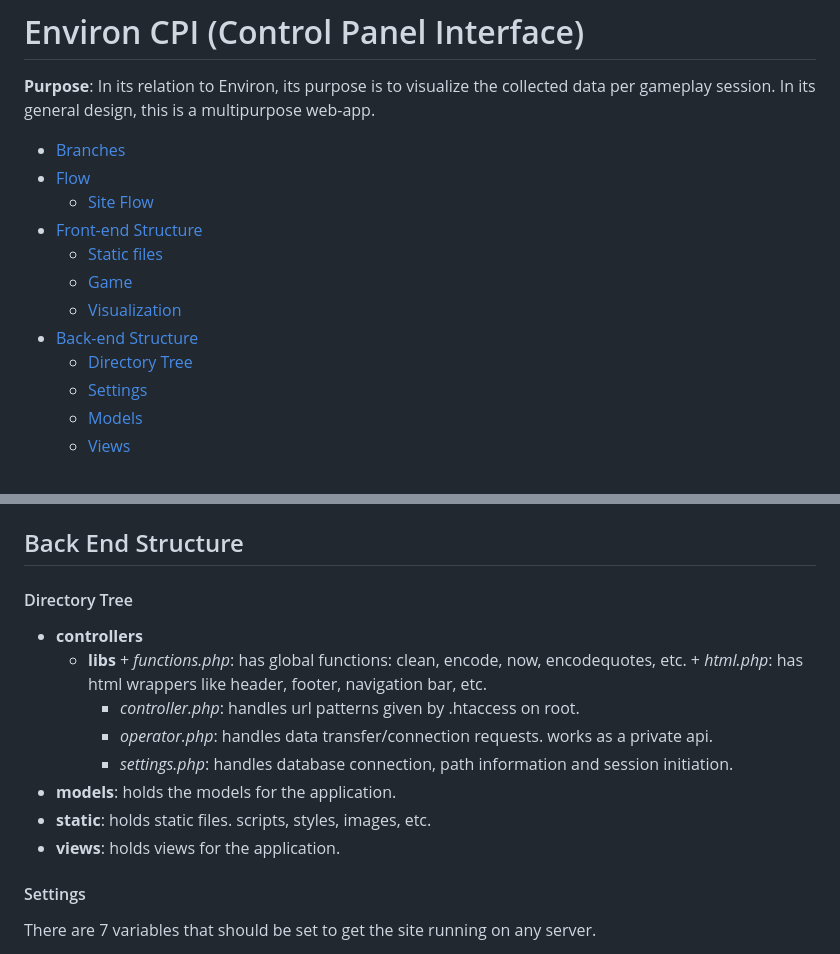
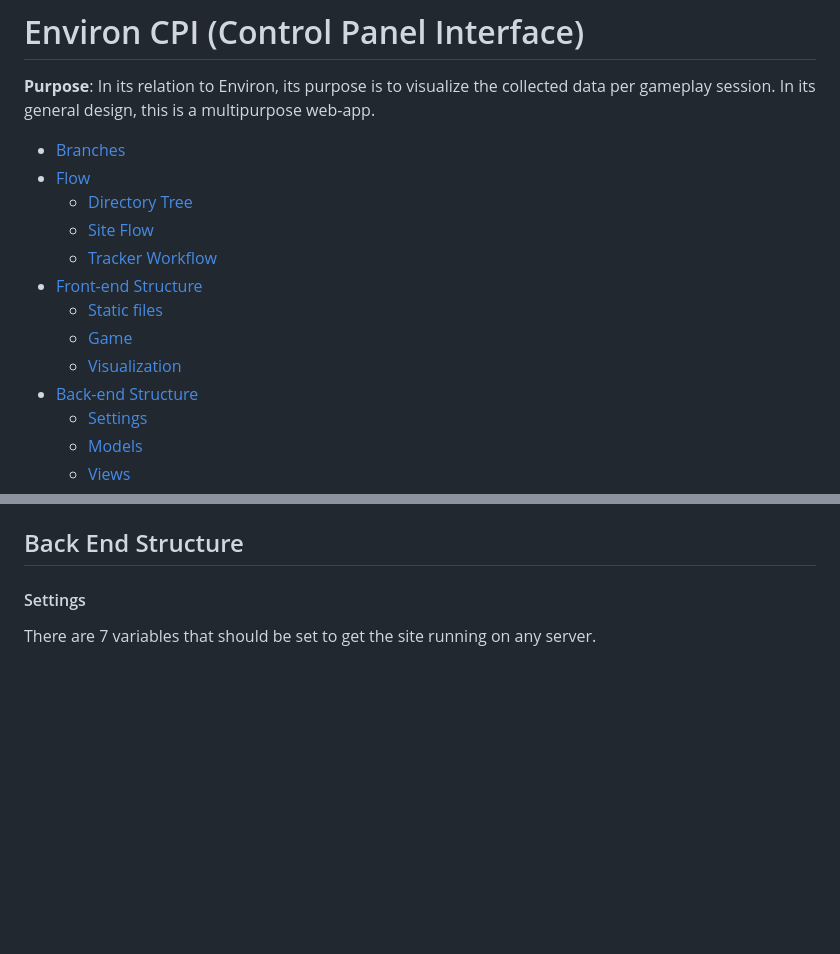
Before and after one commit to UTCTL/EnvironUITracker, a Markdown page: README.md, 2 parts joined by grey strips. GitHub-like rendering; blank space fills up the shorter version.

```diff
--- a/README.md
+++ b/README.md
@@ -4,13 +4,14 @@
 
 * [Branches](#branches)
 * [Flow](#flow)
+    * [Directory Tree](#directory-tree)
     * [Site Flow](#site-flow)
+    * [Tracker Workflow](#tracker-workflow)
 * [Front-end Structure](#front-end-structure)
     * [Static files](#static-files)
     * [Game](#game)
     * [Visualization](#visualization)
 * [Back-end Structure](#back-end-structure)
-    * [Directory Tree](#directory-tree)
     * [Settings](#settings)
     * [Models](#models)
     * [Views](#views)
@@ -40,17 +56,5 @@ This web app applies a modification of the [Descartes Framework](https://github.
 
 ## Back End Structure
-
-#### Directory Tree
-+ __controllers__
-  + __libs__
-        +  *functions.php*: has global functions: clean, encode, now, encodequotes, etc.
-        +  *html.php*: has html wrappers like header, footer, navigation bar, etc.
-    + *controller.php*: handles url patterns given by .htaccess on root.
-    + *operator.php*: handles data transfer/connection requests. works as a private api.
-    + *settings.php*: handles database connection, path information and session initiation.
-+ __models__: holds the models for the application.
-+ __static__: holds static files. scripts, styles, images, etc.
-+ __views__: holds views for the application.
 
 #### Settings
 
```
Also changed, not shown: other parts of README.md (+17 -2 lines), _bkp/workflow.png (added).
